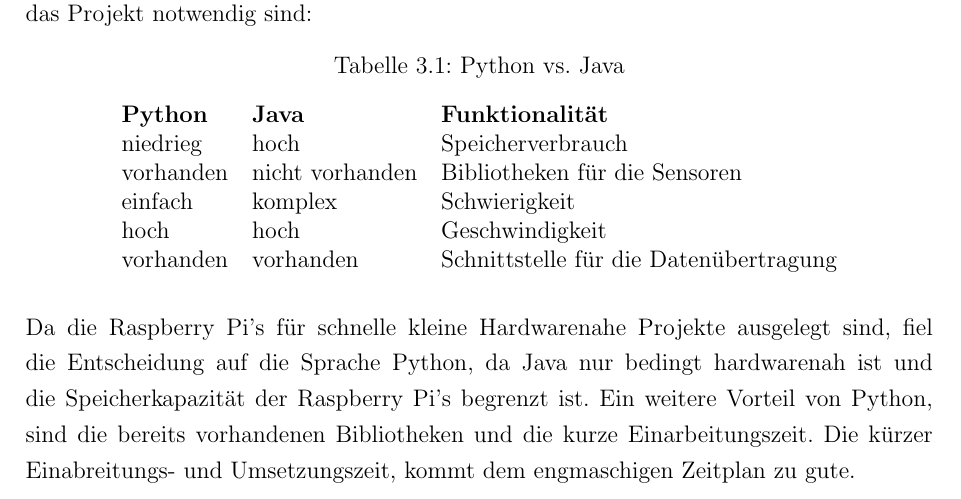
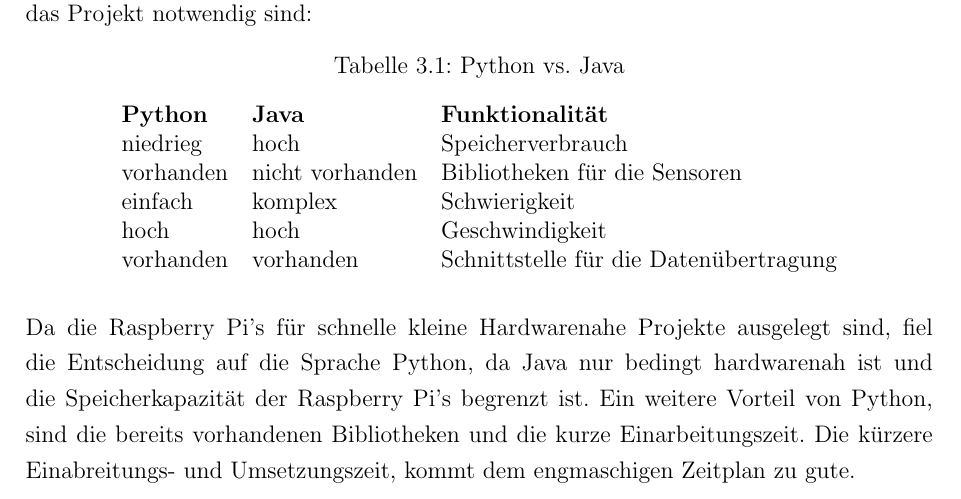
Before and after one commit to Harm86/Studienarbeit, a LaTeX document (Projektarbeit.tex, which reads Kapitel/3/Kapitel3.tex): part of page 16 of 28, cut so that both start at the same text. Compiled offline with pdfLaTeX; an older LaTeX class or package is replaced by its successor.

Commit message:
txs auto checkin

```diff
--- a/Kapitel/3/Kapitel3.tex
+++ b/Kapitel/3/Kapitel3.tex
@@ -47,7 +47,7 @@ Für das Projekt ist die richtige Sprache essenziell. Die Sprache muss nicht nur
 	vorhanden & vorhanden & Schnittstelle für die Datenübertragung
 	\end{tabular}
 \end{table}
-\noindent Da die Raspberry Pi's für schnelle kleine Hardwarenahe Projekte ausgelegt sind, fiel die Entscheidung auf die Sprache Python, da Java nur bedingt hardwarenah ist und die Speicherkapazität der Raspberry Pi's begrenzt ist. Ein weitere Vorteil von Python, sind die bereits vorhandenen Bibliotheken und die kurze Einarbeitungszeit. Die kürzer Einabreitungs- und Umsetzungszeit, kommt dem engmaschigen Zeitplan zu gute.
+\noindent Da die Raspberry Pi's für schnelle kleine Hardwarenahe Projekte ausgelegt sind, fiel die Entscheidung auf die Sprache Python, da Java nur bedingt hardwarenah ist und die Speicherkapazität der Raspberry Pi's begrenzt ist. Ein weitere Vorteil von Python, sind die bereits vorhandenen Bibliotheken und die kurze Einarbeitungszeit. Die kürzere Einabreitungs- und Umsetzungszeit, kommt dem engmaschigen Zeitplan zu gute.
 
 \subsection{Auslesen der Sensoren}
 
```
